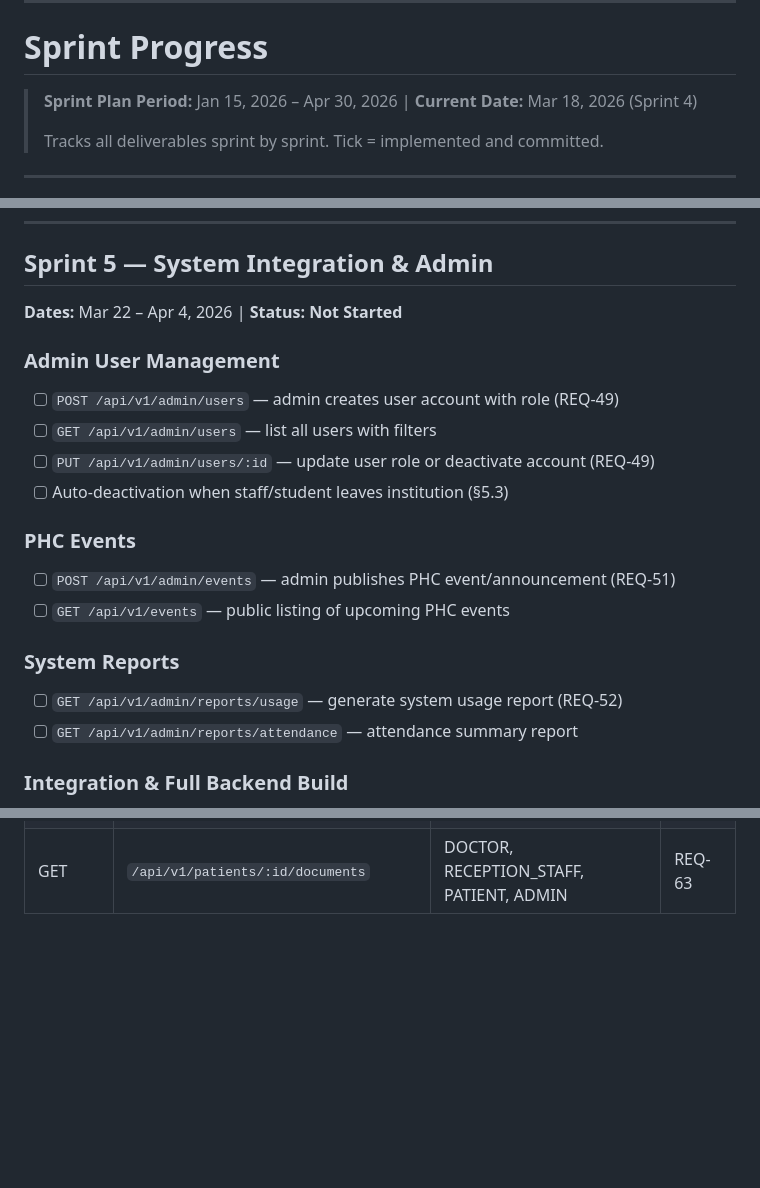
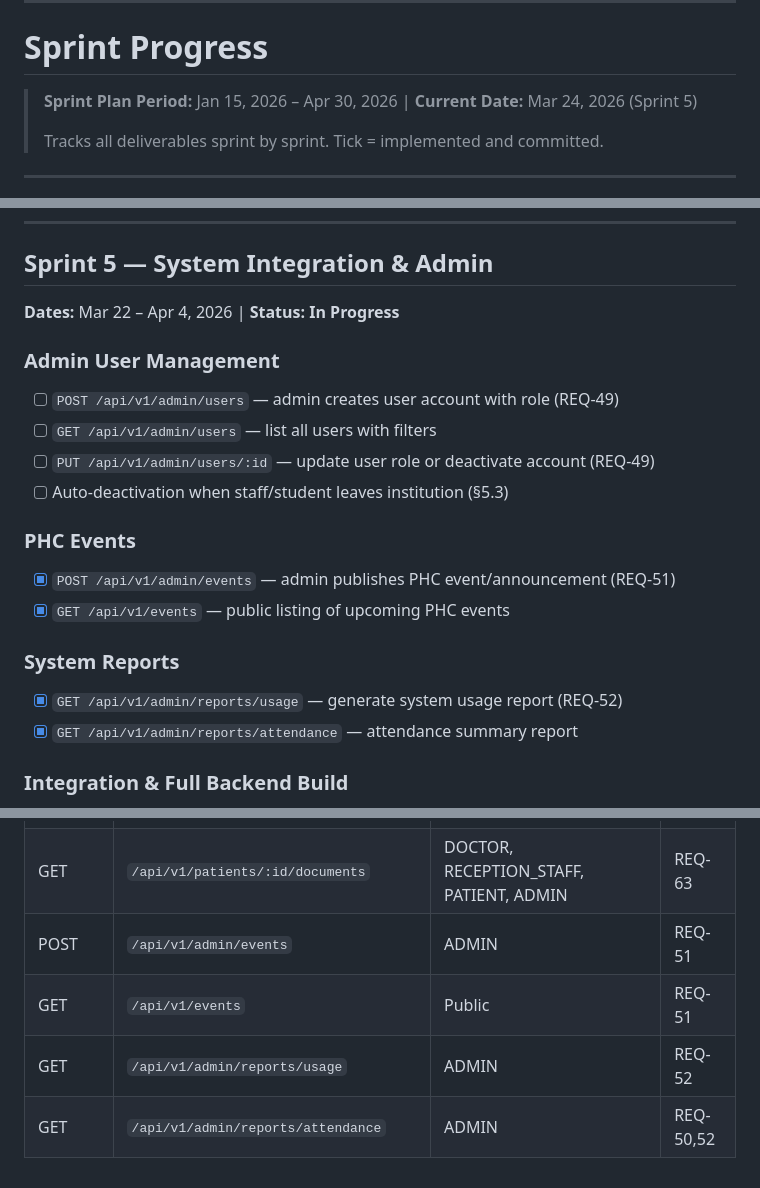
Before and after one commit to xevrion/iitj-phc-system, a Markdown page: README.md, 3 parts joined by grey strips. Rendered like a GitHub page; blank space fills up the shorter version.

Commit message:
docs: update sprint progress in README

```diff
--- a/README.md
+++ b/README.md
@@ -11,7 +11,7 @@ A web-based healthcare management platform for the Primary Health Centre at IIT
 
 # Sprint Progress
 
-> **Sprint Plan Period:** Jan 15, 2026 – Apr 30, 2026 | **Current Date:** Mar 18, 2026 (Sprint 4)
+> **Sprint Plan Period:** Jan 15, 2026 – Apr 30, 2026 | **Current Date:** Mar 24, 2026 (Sprint 5)
 >
 > Tracks all deliverables sprint by sprint. Tick = implemented and committed.
 
@@ -150,7 +150,7 @@ A web-based healthcare management platform for the Primary Health Centre at IIT
 ---
 
 ## Sprint 5 — System Integration & Admin
-**Dates:** Mar 22 – Apr 4, 2026 | **Status: Not Started**
+**Dates:** Mar 22 – Apr 4, 2026 | **Status: In Progress**
 
 ### Admin User Management
 - [ ] `POST /api/v1/admin/users` — admin creates user account with role (REQ-49)
@@ -159,12 +159,12 @@ A web-based healthcare management platform for the Primary Health Centre at IIT
 - [ ] Auto-deactivation when staff/student leaves institution (§5.3)
 
 ### PHC Events
-- [ ] `POST /api/v1/admin/events` — admin publishes PHC event/announcement (REQ-51)
-- [ ] `GET /api/v1/events` — public listing of upcoming PHC events
+- [x] `POST /api/v1/admin/events` — admin publishes PHC event/announcement (REQ-51)
+- [x] `GET /api/v1/events` — public listing of upcoming PHC events
 
 ### System Reports
-- [ ] `GET /api/v1/admin/reports/usage` — generate system usage report (REQ-52)
-- [ ] `GET /api/v1/admin/reports/attendance` — attendance summary report
+- [x] `GET /api/v1/admin/reports/usage` — generate system usage report (REQ-52)
+- [x] `GET /api/v1/admin/reports/attendance` — attendance summary report
 
 ### Integration & Full Backend Build
 - [ ] End-to-end test of complete visit → consultation → prescription → lab → bill flow
@@ -256,3 +257,7 @@ A web-based healthcare management platform for the Primary Health Centre at IIT
 | POST | `/api/v1/checkin` | RECEPTION_STAFF | REQ-14–18 |
 | POST | `/api/v1/patients/:id/documents` | DOCTOR, RECEPTION_STAFF, PATIENT, ADMIN | REQ-59,60 |
 | GET | `/api/v1/patients/:id/documents` | DOCTOR, RECEPTION_STAFF, PATIENT, ADMIN | REQ-63 |
+| POST | `/api/v1/admin/events` | ADMIN | REQ-51 |
+| GET | `/api/v1/events` | Public | REQ-51 |
+| GET | `/api/v1/admin/reports/usage` | ADMIN | REQ-52 |
+| GET | `/api/v1/admin/reports/attendance` | ADMIN | REQ-50,52 |
```
Also changed, not shown: other parts of README.md (+2 -1 lines).
